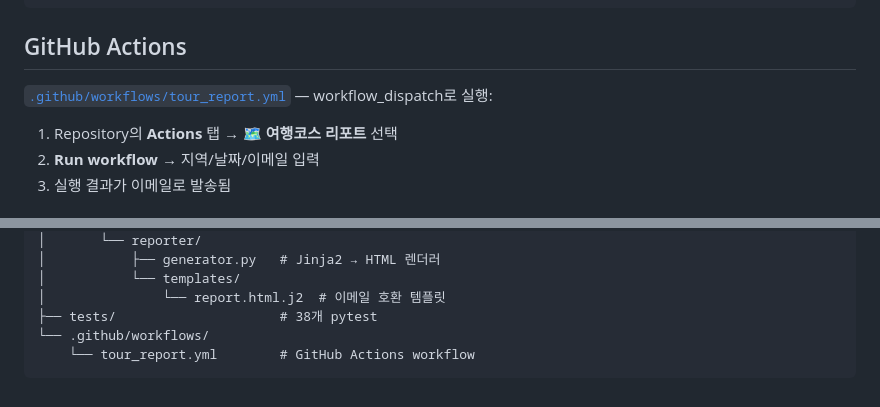
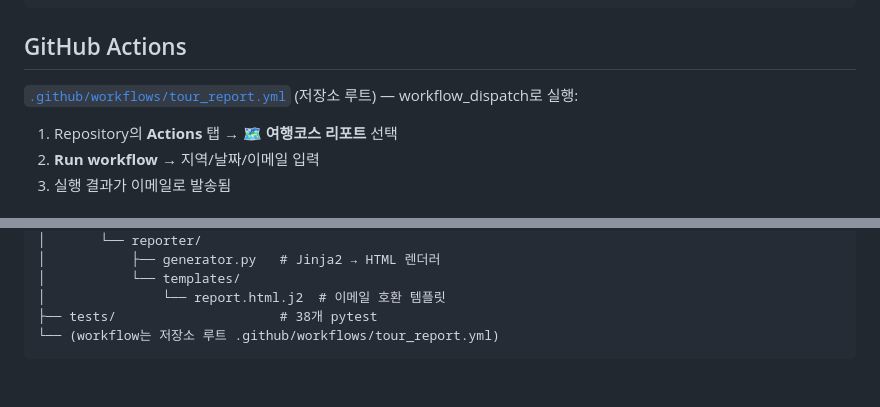
Before and after one commit to icarus-inte01/sandbox, a Markdown page: tour/README.md, 2 parts joined by grey strips. Rendered like a GitHub page.

Commit message:
fix: update README workflow path to repo root .github/workflows/

````diff
--- a/tour/README.md
+++ b/tour/README.md
@@ -88,7 +88,7 @@ categories:
 
 ## GitHub Actions
 
-[`.github/workflows/tour_report.yml`](.github/workflows/tour_report.yml) — workflow_dispatch로 실행:
+[`.github/workflows/tour_report.yml`](../.github/workflows/tour_report.yml) (저장소 루트) — workflow_dispatch로 실행:
 
 1. Repository의 **Actions** 탭 → **🗺️ 여행코스 리포트** 선택
 2. **Run workflow** → 지역/날짜/이메일 입력
@@ -132,6 +132,5 @@ tour/
 │           └── templates/
 │               └── report.html.j2  # 이메일 호환 템플릿
 ├── tests/                     # 38개 pytest
-└── .github/workflows/
-    └── tour_report.yml        # GitHub Actions workflow
+└── (workflow는 저장소 루트 .github/workflows/tour_report.yml)
 ```
````
